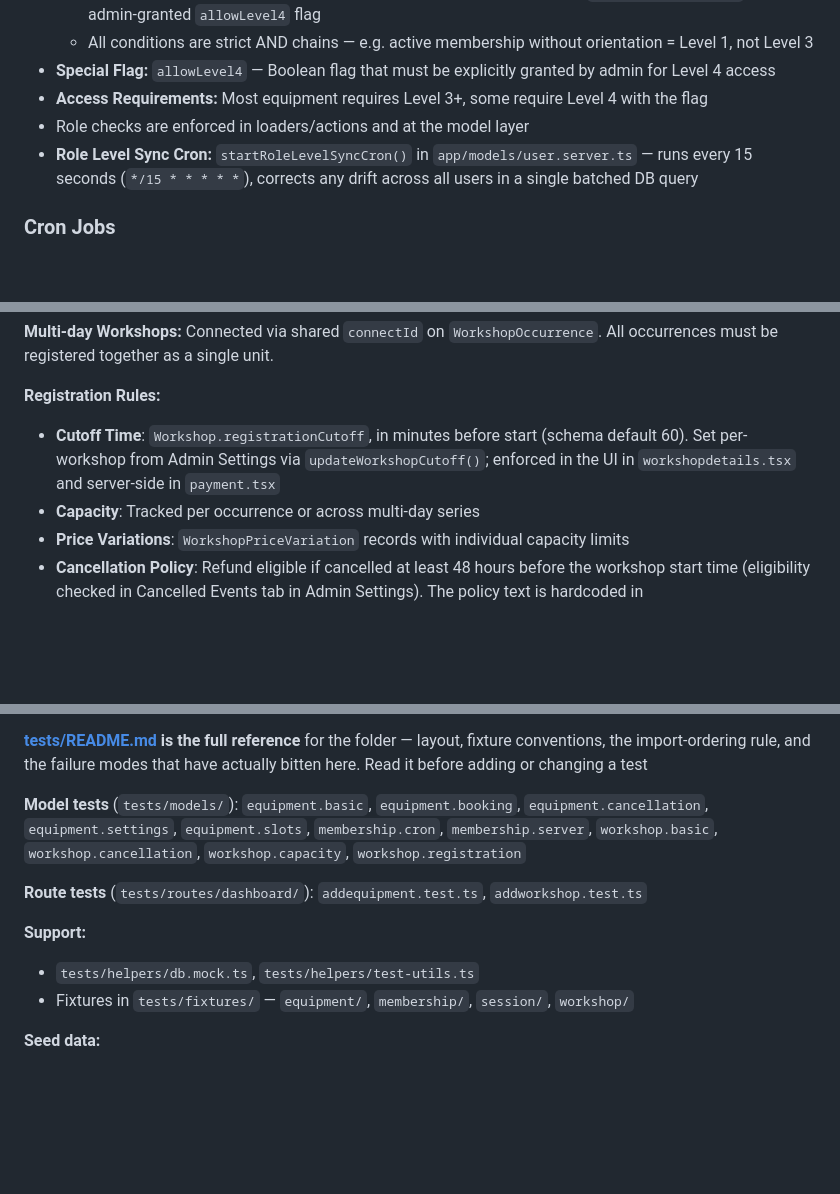
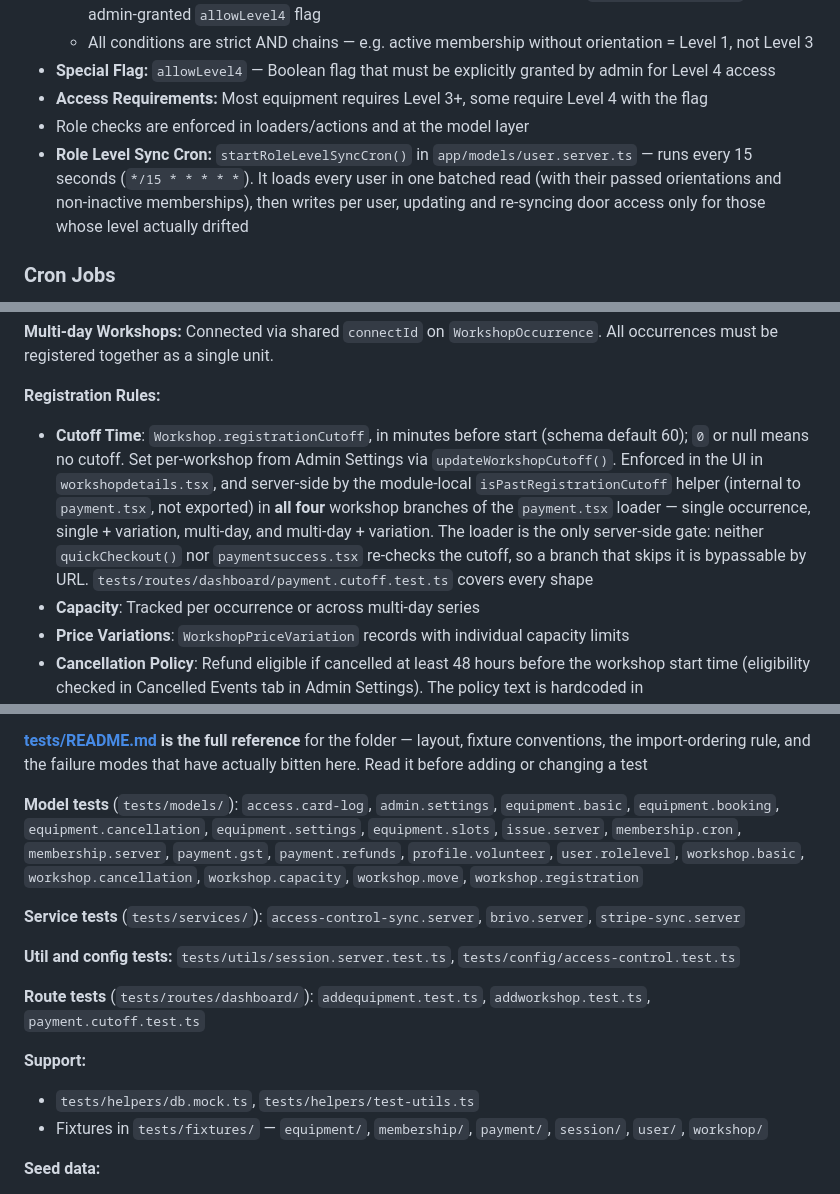
Before and after one commit to University-of-British-Columbia-Okanagan/MSYK_Membership, a Markdown page: README.md, 3 parts joined by grey strips. Rendered like a GitHub page; blank space fills up the shorter version.

Commit message:
docs: correct stale readme claims about crons and tests

```diff
--- a/README.md
+++ b/README.md
@@ -420,7 +422,7 @@ All server-side code uses the `*.server.ts` naming convention. These files:
 - **Special Flag:** `allowLevel4` — Boolean flag that must be explicitly granted by admin for Level 4 access
 - **Access Requirements:** Most equipment requires Level 3+, some require Level 4 with the flag
 - Role checks are enforced in loaders/actions and at the model layer
-- **Role Level Sync Cron:** `startRoleLevelSyncCron()` in `app/models/user.server.ts` — runs every 15 seconds (`*/15 * * * * *`), corrects any drift across all users in a single batched DB query
+- **Role Level Sync Cron:** `startRoleLevelSyncCron()` in `app/models/user.server.ts` — runs every 15 seconds (`*/15 * * * * *`). It loads every user in one batched read (with their passed orientations and non-inactive memberships), then writes per user, updating and re-syncing door access only for those whose level actually drifted
 
 ### Cron Jobs
 
@@ -451,7 +453,7 @@ The workshop status job runs immediately on startup and then every 1 second, kee
 **Multi-day Workshops:** Connected via shared `connectId` on `WorkshopOccurrence`. All occurrences must be registered together as a single unit.
 
 **Registration Rules:**
-- **Cutoff Time**: `Workshop.registrationCutoff`, in minutes before start (schema default 60). Set per-workshop from Admin Settings via `updateWorkshopCutoff()`; enforced in the UI in `workshopdetails.tsx` and server-side in `payment.tsx`
+- **Cutoff Time**: `Workshop.registrationCutoff`, in minutes before start (schema default 60); `0` or null means no cutoff. Set per-workshop from Admin Settings via `updateWorkshopCutoff()`. Enforced in the UI in `workshopdetails.tsx`, and server-side by the module-local `isPastRegistrationCutoff` helper (internal to `payment.tsx`, not exported) in **all four** workshop branches of the `payment.tsx` loader — single occurrence, single + variation, multi-day, and multi-day + variation. The loader is the only server-side gate: neither `quickCheckout()` nor `paymentsuccess.tsx` re-checks the cutoff, so a branch that skips it is bypassable by URL. `tests/routes/dashboard/payment.cutoff.test.ts` covers every shape
 - **Capacity**: Tracked per occurrence or across multi-day series
 - **Price Variations**: `WorkshopPriceVariation` records with individual capacity limits
 - **Cancellation Policy**: Refund eligible if cancelled at least 48 hours before the workshop start time (eligibility checked in Cancelled Events tab in Admin Settings). The policy text is hardcoded in `app/routes/dashboard/workshopdetails.tsx` — the `Workshop.cancellationPolicy` DB field exists but is no longer rendered in the UI
@@ -1066,14 +1068,20 @@ The suite is currently **fully green — 26 suites, 363 tests** — and every se
 **[tests/README.md](./tests/README.md) is the full reference** for the folder — layout, fixture conventions, the import-ordering rule, and the failure modes that have actually bitten here. Read it before adding or changing a test
 
 **Model tests** (`tests/models/`):
-`equipment.basic`, `equipment.booking`, `equipment.cancellation`, `equipment.settings`, `equipment.slots`, `membership.cron`, `membership.server`, `workshop.basic`, `workshop.cancellation`, `workshop.capacity`, `workshop.registration`
+`access.card-log`, `admin.settings`, `equipment.basic`, `equipment.booking`, `equipment.cancellation`, `equipment.settings`, `equipment.slots`, `issue.server`, `membership.cron`, `membership.server`, `payment.gst`, `payment.refunds`, `profile.volunteer`, `user.rolelevel`, `workshop.basic`, `workshop.cancellation`, `workshop.capacity`, `workshop.move`, `workshop.registration`
+
+**Service tests** (`tests/services/`):
+`access-control-sync.server`, `brivo.server`, `stripe-sync.server`
+
+**Util and config tests:**
+`tests/utils/session.server.test.ts`, `tests/config/access-control.test.ts`
 
 **Route tests** (`tests/routes/dashboard/`):
-`addequipment.test.ts`, `addworkshop.test.ts`
+`addequipment.test.ts`, `addworkshop.test.ts`, `payment.cutoff.test.ts`
 
 **Support:**
 - `tests/helpers/db.mock.ts`, `tests/helpers/test-utils.ts`
-- Fixtures in `tests/fixtures/` — `equipment/`, `membership/`, `session/`, `workshop/`
+- Fixtures in `tests/fixtures/` — `equipment/`, `membership/`, `payment/`, `session/`, `user/`, `workshop/`
 
 **Seed data:**
 - `seed.ts` provides consistent test data; **requires `NODE_ENV=development`** — it logs `Seed aborted` and exits immediately otherwise. Occurrence dates are relative to `now` (e.g. `addDays(now, 7)`) so workshops always appear upcoming regardless of when the seed runs. It truncates and reseeds `RoleUser`, restarting the sequence so `User` = 1 and `Admin` = 2
```
Also changed, not shown: other parts of README.md (+4 -2 lines).
